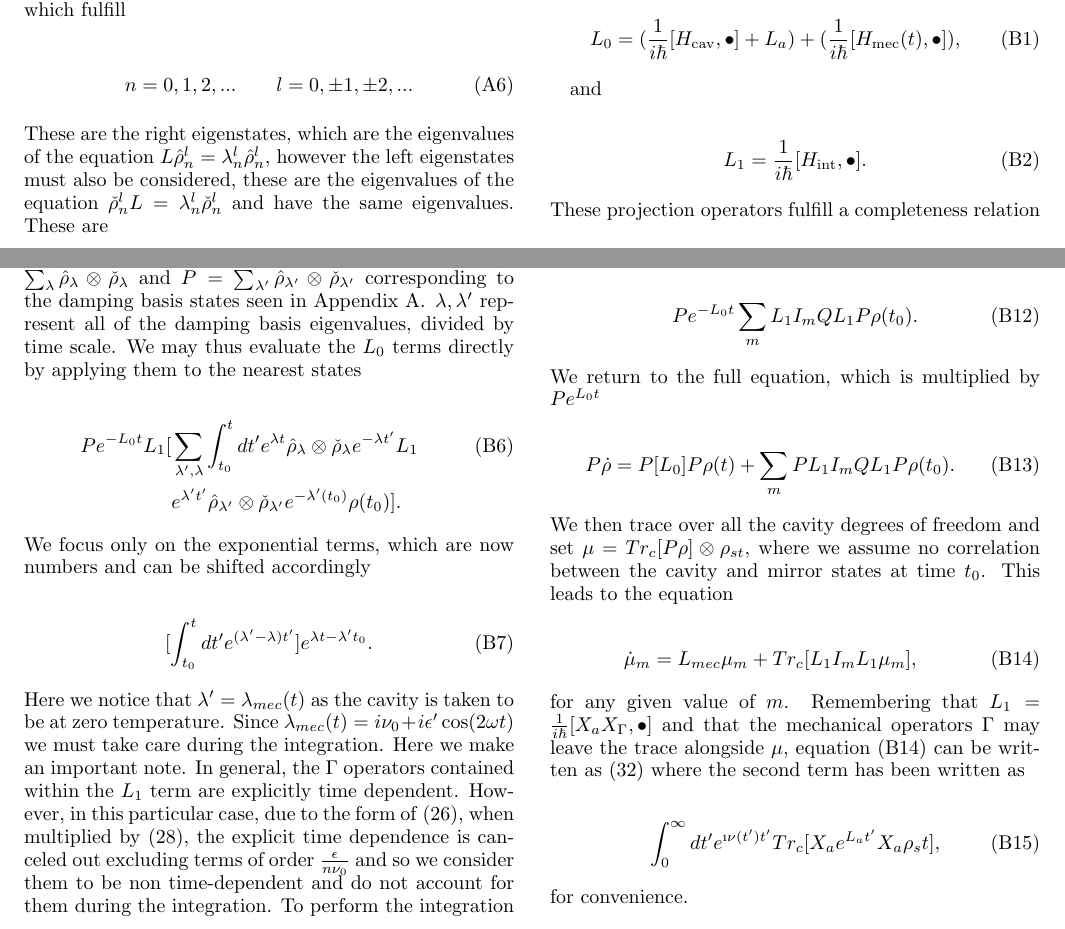
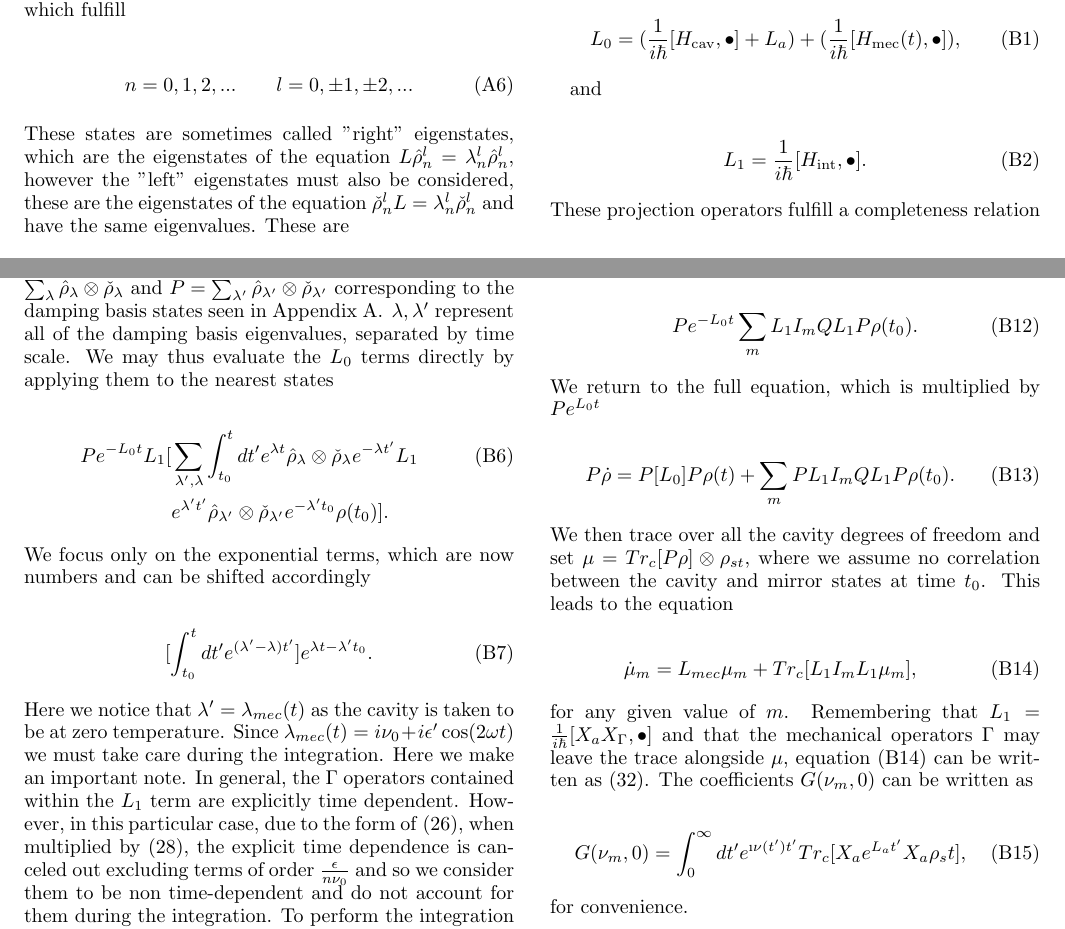
Before and after one commit to TigrisAltaica/PaperOptomechanicalCooling, a LaTeX paper (OptomechanicalCooling.tex): two parts of pages 6 and 7 of 8, joined at a grey line, cut so that both start at the same text. Compiled offline with pdfLaTeX.

Commit message:
Más errores de dedo y cambios de legibilidad

```diff
--- a/OptomechanicalCooling.tex
+++ b/OptomechanicalCooling.tex
@@ -575,7 +575,7 @@ L_a \rho =& - \frac{\kappa}{2}(n_p+1)[a^\dagger a\rho + \rho a^\dagger a -2a\rho
 
 \begin{equation}
 n=0,1,2,...\qquad l = 0,\pm 1, \pm 2,...
-\end{equation} These are the right eigenstates, which are the eigenvalues of the equation $L\hat{\rho}_n^l = \lambda_n^l\hat{\rho}_n^l$, however the left eigenstates must also be considered, these are the eigenvalues of the equation $\check{\rho}_n^lL = \lambda_n^l\check{\rho}_n^l$ and have the same eigenvalues. These are
+\end{equation} These states are sometimes called "right" eigenstates, which are the eigenstates of the equation $L\hat{\rho}_n^l = \lambda_n^l\hat{\rho}_n^l$, however the "left" eigenstates must also be considered, these are the eigenstates of the equation $\check{\rho}_n^lL = \lambda_n^l\check{\rho}_n^l$ and have the same eigenvalues. These are
 
 \begin{align}\label{DefDBDual}
 \check{\rho}_n^l=&(\frac{-n_p}{n_p+1})^n\frac{n!}{(n+l)!}:L_n^l[\frac{a^\dagger a}{n_p}]:a^{l}\quad l \geq 0, \\
@@ -656,11 +656,11 @@ P\dot{\rho}(t) =& PL_1Q\rho(t_0)\\
 
 \begin{equation}
 P e^{-L_0 t}L_1e^{L_0 t}\int_{t_0}^{t}dt'Qe^{-L_0 t'}L_1e^{L_0 t'}Pe^{-L_0(t_0)}\rho(t_0).
-\end{equation} We decompose the projectors into the forms $Q=\sum_\lambda \hat{\rho}_\lambda \otimes \check{\rho}_\lambda$ and $P=\sum_{\lambda'} \hat{\rho}_{\lambda'} \otimes \check{\rho}_{\lambda'}$ corresponding to the damping basis states seen in Appendix \ref{App1}. $\lambda, \lambda'$ represent all of the damping basis eigenvalues, divided by time scale. We may thus evaluate the $L_0$ terms directly by applying them to the nearest states
+\end{equation} We decompose the projectors into the forms $Q=\sum_\lambda \hat{\rho}_\lambda \otimes \check{\rho}_\lambda$ and $P=\sum_{\lambda'} \hat{\rho}_{\lambda'} \otimes \check{\rho}_{\lambda'}$ corresponding to the damping basis states seen in Appendix \ref{App1}. $\lambda, \lambda'$ represent all of the damping basis eigenvalues, separated by time scale. We may thus evaluate the $L_0$ terms directly by applying them to the nearest states
 
 \begin{align}\label{ProyectionEQ}
 P e^{-L_0 t}L_1[&\sum_{\lambda',\lambda}\int_{t_0}^{t}dt'e^{\lambda t} \hat{\rho}_{\lambda} \otimes \check{\rho}_{\lambda}e^{-\lambda t'}L_1\\
-&e^{\lambda' t'}\hat{\rho}_{\lambda'} \otimes \check{\rho}_{\lambda'} e^{-\lambda'( t_0)}\rho(t_0)]\nonumber.
+&e^{\lambda' t'}\hat{\rho}_{\lambda'} \otimes \check{\rho}_{\lambda'} e^{-\lambda' t_0}\rho(t_0)]\nonumber.
 \end{align} We focus only on the exponential terms, which are now numbers and can be shifted accordingly
 
 \begin{equation}\label{LambdaExponentials}
@@ -693,10 +693,10 @@ P\dot{\rho} = P[L_0]P \rho(t) + \sum_{m} P L_1 I_{m} Q L_1 P \rho(t_0).
 
 \begin{equation}\label{FinalProyectedEq}
 \dot{\mu}_m = L_{mec}\mu_m + Tr_c[ L_1 I_m L_1  \mu_m],
-\end{equation} for any given value of $m$. Remembering that $L_1 = \frac{1}{i\hbar}[X_a X_\Gamma,\bullet]$ and that the mechanical operators $\Gamma$ may leave the trace alongside $\mu$, equation \eqref{FinalProyectedEq} can be written as \eqref{eq:projected_master_equation} where the second term has been written as
+\end{equation} for any given value of $m$. Remembering that $L_1 = \frac{1}{i\hbar}[X_a X_\Gamma,\bullet]$ and that the mechanical operators $\Gamma$ may leave the trace alongside $\mu$, equation \eqref{FinalProyectedEq} can be written as \eqref{eq:projected_master_equation}. The coefficients $G(\nu_m,0)$ can be written as
 
-\begin{equation}
-\int_0^\infty dt' e^{\i\nu(t')t'}Tr_c[X_a e^{L_a t'} X_a \rho_st],
+\begin{equation}\label{GAppendix}
+G(\nu_m,0)=\int_0^\infty dt' e^{\i\nu(t')t'}Tr_c[X_a e^{L_a t'} X_a \rho_st],
 \end{equation} for convenience.
 
 
```
Also changed, not shown: OptomechanicalCooling.tex (2 more changed lines).
